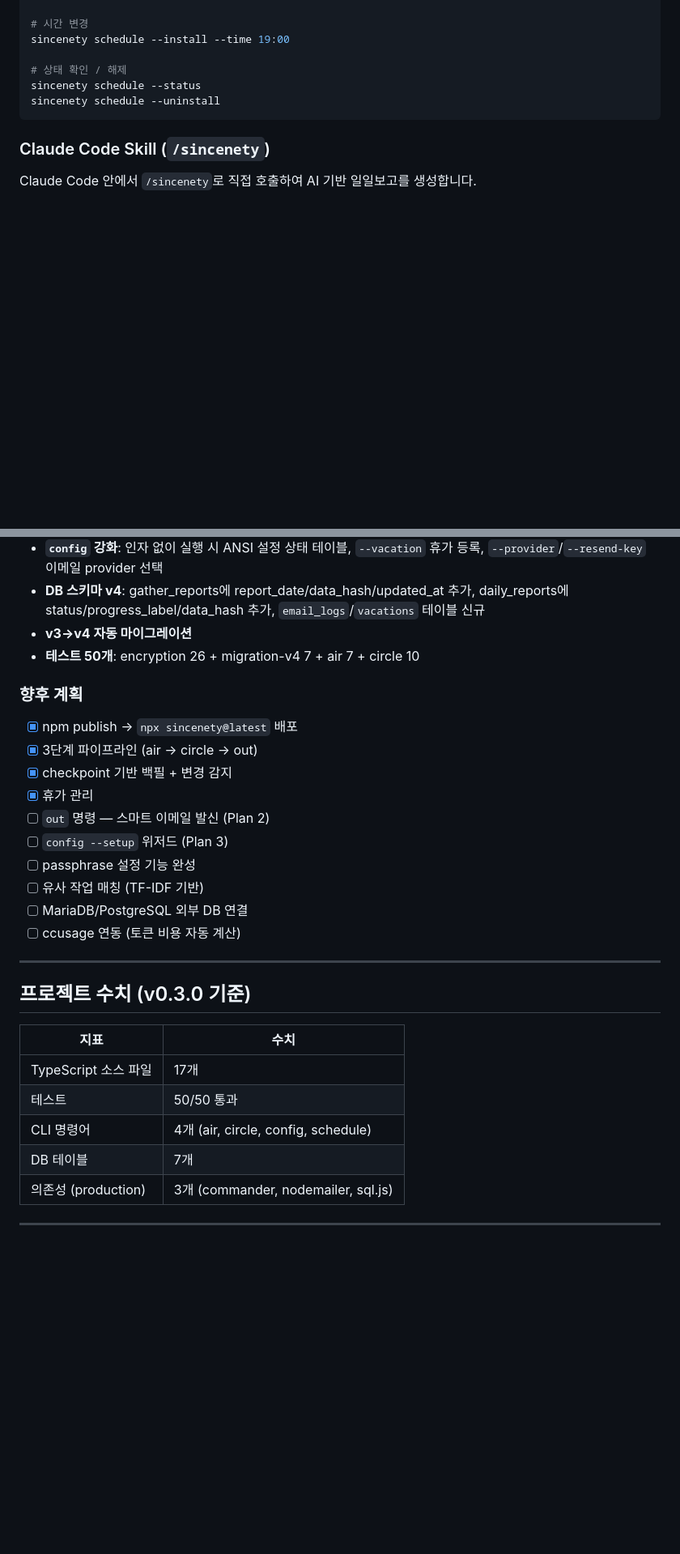
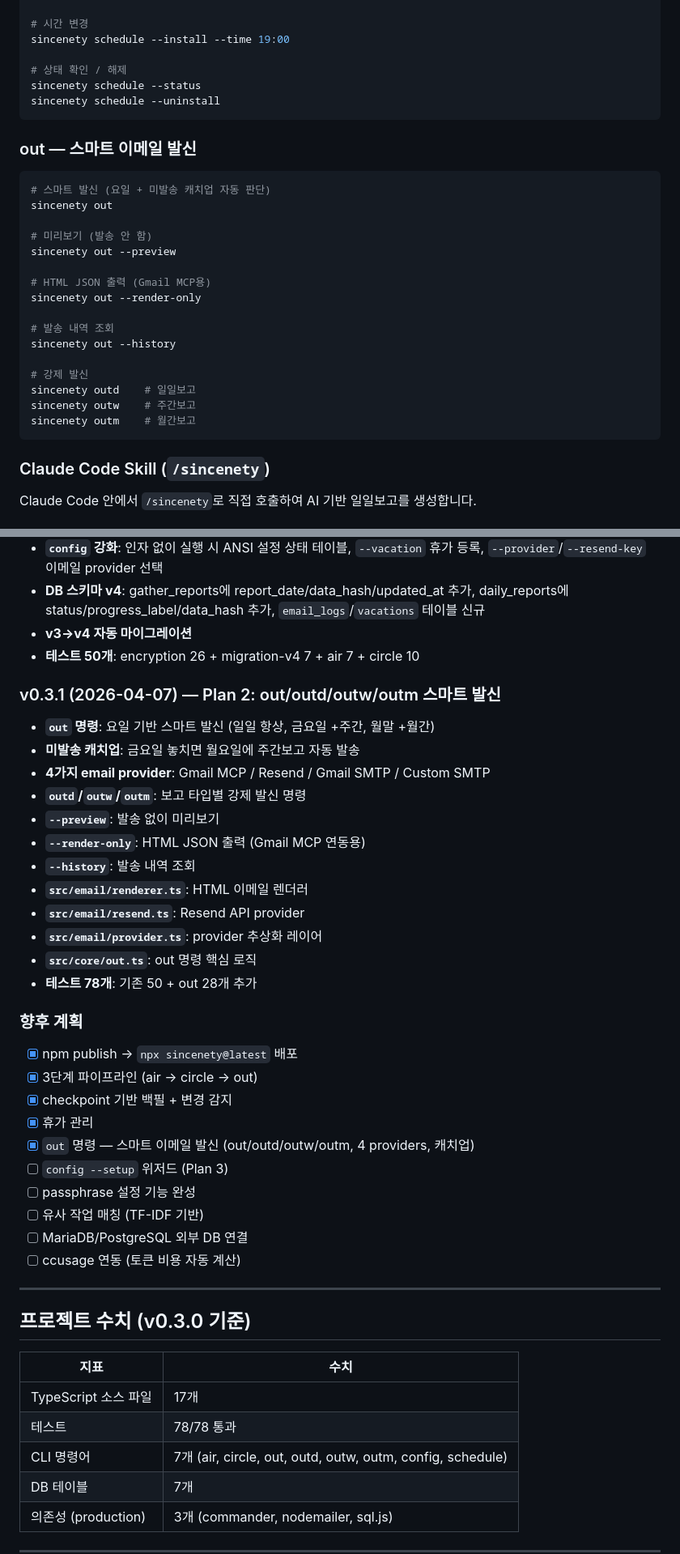
Before and after one commit to pathcosmos/sincenety, a Markdown page: README.ko.md, 2 parts joined by grey strips. Shown at 81% size. Drawn GitHub-style; blank space fills up the shorter version.

Commit message:
docs: README — out/outd/outw/outm 스마트 발신, email provider, 78 tests
Co-Authored-By: Claude Opus 4.6 (1M context) <noreply@anthropic.com>

````diff
--- a/README.ko.md
+++ b/README.ko.md
@@ -167,6 +172,27 @@ sincenety schedule --status
 sincenety schedule --uninstall
 ```
 
+### out — 스마트 이메일 발신
+
+```bash
+# 스마트 발신 (요일 + 미발송 캐치업 자동 판단)
+sincenety out
+
+# 미리보기 (발송 안 함)
+sincenety out --preview
+
+# HTML JSON 출력 (Gmail MCP용)
+sincenety out --render-only
+
+# 발송 내역 조회
+sincenety out --history
+
+# 강제 발신
+sincenety outd    # 일일보고
+sincenety outw    # 주간보고
+sincenety outm    # 월간보고
+```
+
 ### Claude Code Skill (`/sincenety`)
 
 Claude Code 안에서 `/sincenety`로 직접 호출하여 AI 기반 일일보고를 생성합니다.
@@ -450,13 +490,28 @@ CLI를 7개 명령에서 3단계 파이프라인으로 전면 재구성:
 - **v3→v4 자동 마이그레이션**
 - **테스트 50개**: encryption 26 + migration-v4 7 + air 7 + circle 10
 
+### v0.3.1 (2026-04-07) — Plan 2: out/outd/outw/outm 스마트 발신
+
+- **`out` 명령**: 요일 기반 스마트 발신 (일일 항상, 금요일 +주간, 월말 +월간)
+- **미발송 캐치업**: 금요일 놓치면 월요일에 주간보고 자동 발송
+- **4가지 email provider**: Gmail MCP / Resend / Gmail SMTP / Custom SMTP
+- **`outd`/`outw`/`outm`**: 보고 타입별 강제 발신 명령
+- **`--preview`**: 발송 없이 미리보기
+- **`--render-only`**: HTML JSON 출력 (Gmail MCP 연동용)
+- **`--history`**: 발송 내역 조회
+- **`src/email/renderer.ts`**: HTML 이메일 렌더러
+- **`src/email/resend.ts`**: Resend API provider
+- **`src/email/provider.ts`**: provider 추상화 레이어
+- **`src/core/out.ts`**: out 명령 핵심 로직
+- **테스트 78개**: 기존 50 + out 28개 추가
+
 ### 향후 계획
 
 - [x] npm publish → `npx sincenety@latest` 배포
 - [x] 3단계 파이프라인 (air → circle → out)
 - [x] checkpoint 기반 백필 + 변경 감지
 - [x] 휴가 관리
-- [ ] `out` 명령 — 스마트 이메일 발신 (Plan 2)
+- [x] `out` 명령 — 스마트 이메일 발신 (out/outd/outw/outm, 4 providers, 캐치업)
 - [ ] `config --setup` 위저드 (Plan 3)
 - [ ] passphrase 설정 기능 완성
 - [ ] 유사 작업 매칭 (TF-IDF 기반)
@@ -470,8 +525,8 @@ CLI를 7개 명령에서 3단계 파이프라인으로 전면 재구성:
 | 지표 | 수치 |
 |------|------|
 | TypeScript 소스 파일 | 17개 |
-| 테스트 | 50/50 통과 |
-| CLI 명령어 | 4개 (air, circle, config, schedule) |
+| 테스트 | 78/78 통과 |
+| CLI 명령어 | 7개 (air, circle, out, outd, outw, outm, config, schedule) |
 | DB 테이블 | 7개 |
 | 의존성 (production) | 3개 (commander, nodemailer, sql.js) |
 
````
Also changed, not shown: other parts of README.ko.md (+27 -8 lines), README.md (+47 -8 lines).
